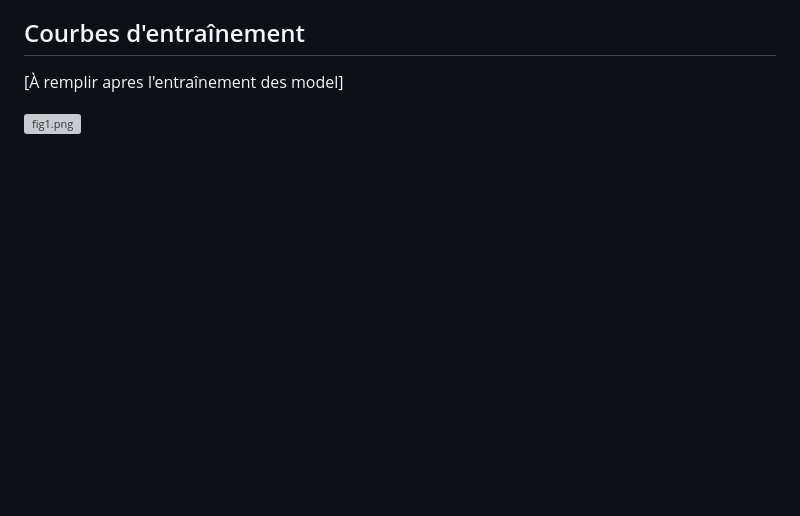
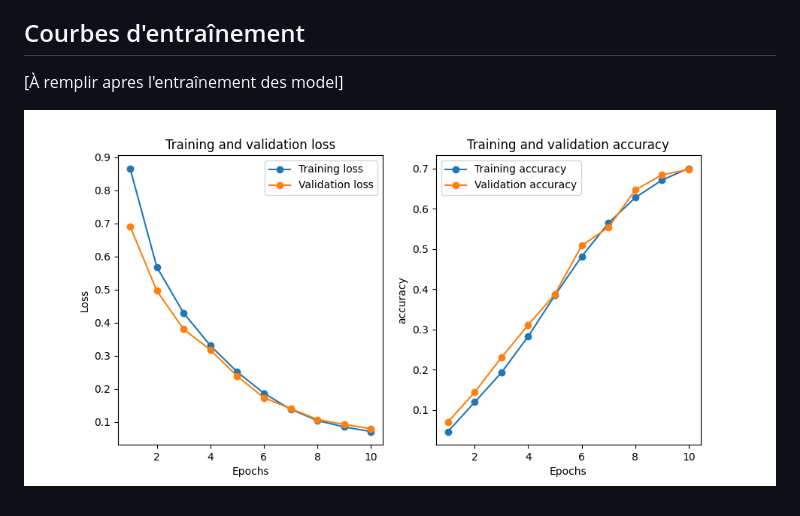
Before and after one commit to lordyhas/medical-image-segmentation, a Markdown page: README.md, the part around the change. Rendered like a GitHub page; pictures changed too: figures/YourSegNet_metrics-dice-e10.png (added); blank space fills up the shorter version; grey boxes are pictures that could not be loaded.

Commit message:
tested : result of YourSegNet

```diff
--- a/README.md
+++ b/README.md
@@ -93,4 +93,4 @@ La perte Focal est conçue pour gérer le déséquilibre des classes :
 ## Courbes d'entraînement
 [À remplir apres l'entraînement des model]
 
-![fig1.png](src%2Ffig1.png)
+![fig1.png](figures/YourSegNet_metrics-dice-e10.png)
```
